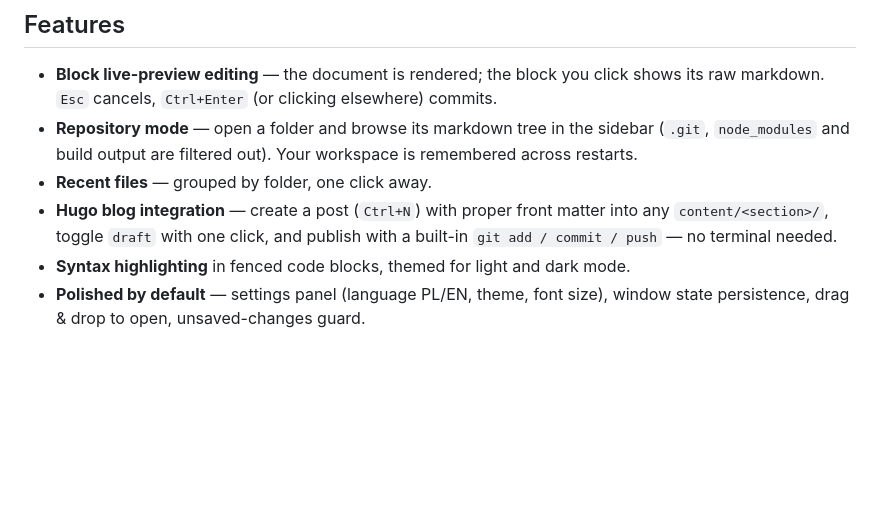
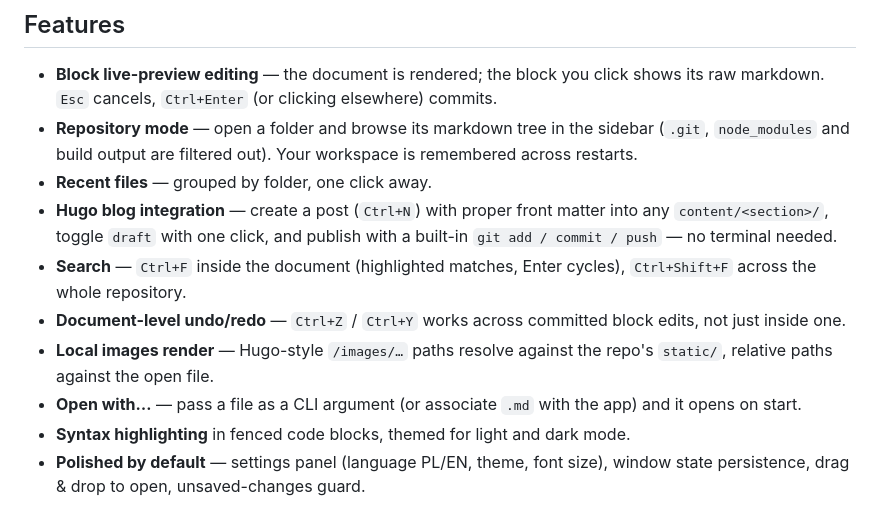
Before and after one commit to callimae/md-reader, a Markdown page: README.md, the part around one of its changes. GitHub-like rendering; blank space fills up the shorter version.

```diff
--- a/README.md
+++ b/README.md
@@ -14,6 +16,10 @@ Typora went paid, Obsidian is a kitchen sink. MD Reader does one thing: you read
 - **Repository mode** — open a folder and browse its markdown tree in the sidebar (`.git`, `node_modules` and build output are filtered out). Your workspace is remembered across restarts.
 - **Recent files** — grouped by folder, one click away.
 - **Hugo blog integration** — create a post (`Ctrl+N`) with proper front matter into any `content/<section>/`, toggle `draft` with one click, and publish with a built-in `git add / commit / push` — no terminal needed.
+- **Search** — `Ctrl+F` inside the document (highlighted matches, Enter cycles), `Ctrl+Shift+F` across the whole repository.
+- **Document-level undo/redo** — `Ctrl+Z` / `Ctrl+Y` works across committed block edits, not just inside one.
+- **Local images render** — Hugo-style `/images/…` paths resolve against the repo's `static/`, relative paths against the open file.
+- **Open with…** — pass a file as a CLI argument (or associate `.md` with the app) and it opens on start.
 - **Syntax highlighting** in fenced code blocks, themed for light and dark mode.
 - **Polished by default** — settings panel (language PL/EN, theme, font size), window state persistence, drag & drop to open, unsaved-changes guard.
 
```
Also changed, not shown: other parts of README.md (+6 -1 lines), docs/screenshot.png (added), 8 other files.
